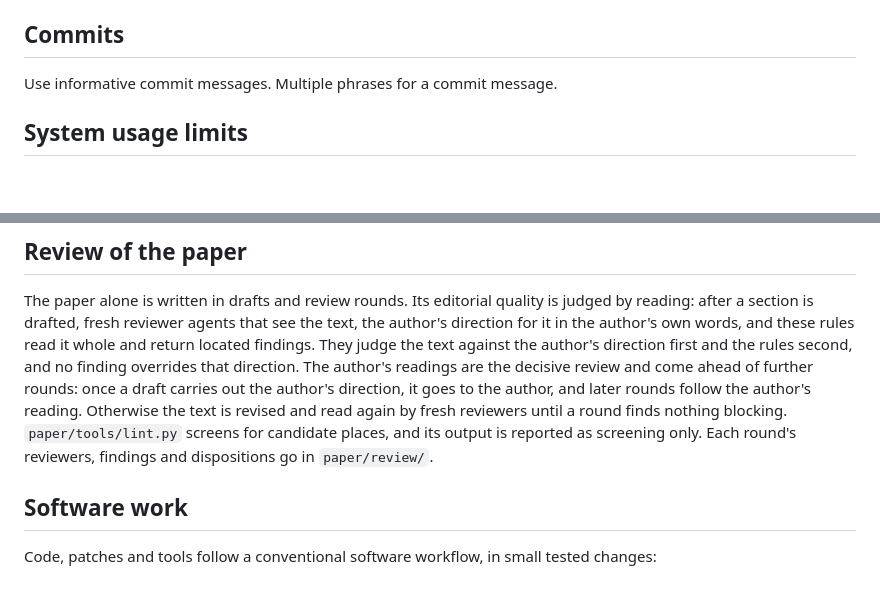
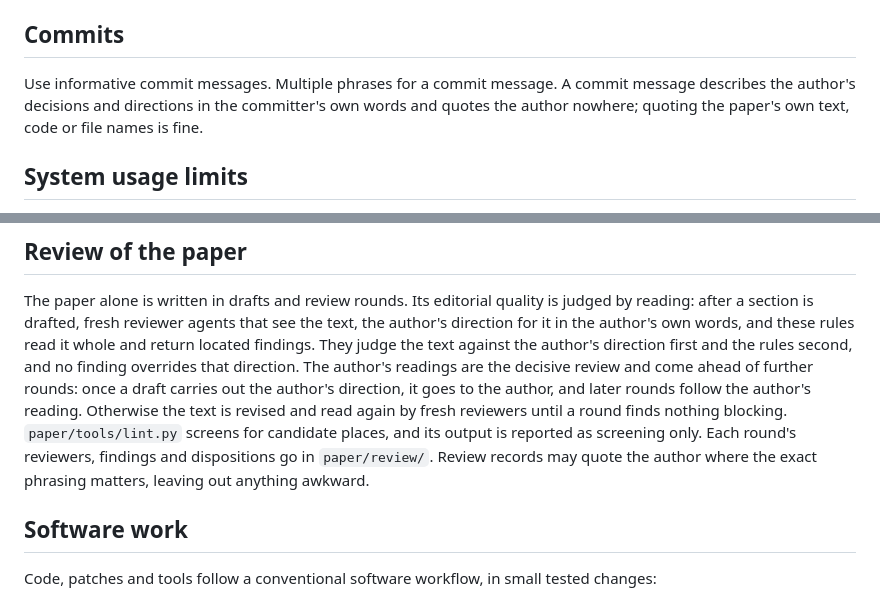
Before and after one commit to dgoldman0/world-crafting, a Markdown page: AGENTS.md, 2 parts joined by grey strips. Rendered like a GitHub page; blank space fills up the shorter version.

```diff
--- a/AGENTS.md
+++ b/AGENTS.md
@@ -9,7 +9,9 @@ Terluna at commit 186b294 (2026-10-17), and `PROVENANCE.md` records its provenan
 
 ## Commits
 
-Use informative commit messages. Multiple phrases for a commit message.
+Use informative commit messages. Multiple phrases for a commit message. A commit message describes the author's
+decisions and directions in the committer's own words and quotes the author nowhere; quoting the paper's own text,
+code or file names is fine.
 
 ## System usage limits
 
@@ -188,7 +190,8 @@ readings are the decisive review and come ahead of further rounds: once a draft
 direction, it goes to the author, and later rounds follow the author's reading. Otherwise the text is
 revised and read again by fresh reviewers until a round finds nothing blocking. `paper/tools/lint.py` screens
 for candidate places, and its output is reported as screening only. Each round's reviewers, findings and
-dispositions go in `paper/review/`.
+dispositions go in `paper/review/`. Review records may quote the author where the exact phrasing matters, leaving
+out anything awkward.
 
 ## Software work
 
```
Also changed, not shown: paper/review/terracompatible_check_2026-10-18.md (+6 -6 lines).
